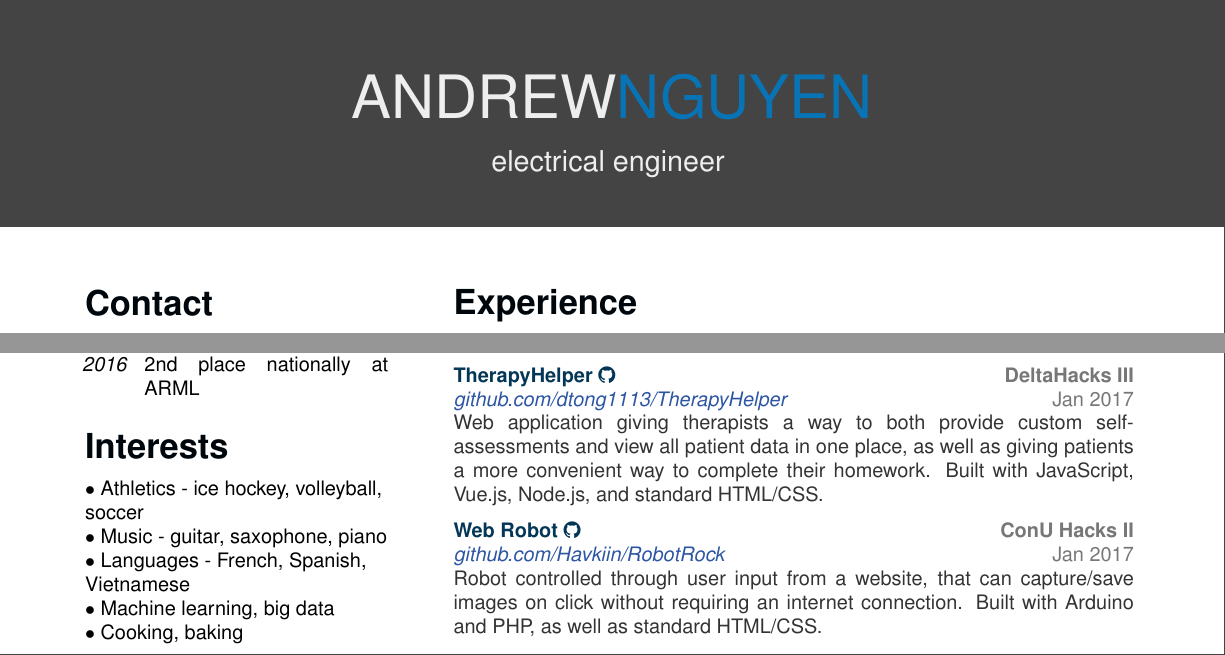
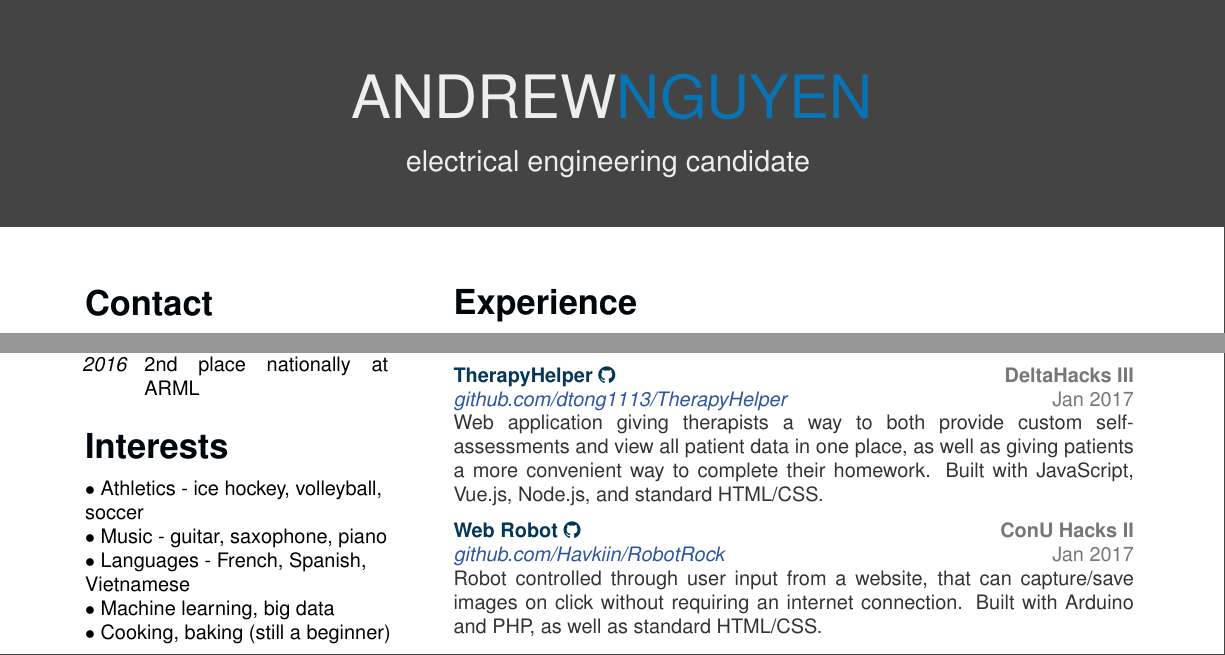
Before and after one commit to aanguyen/personal-resume, a LaTeX CV (aanguyen_cv.tex): two parts of the page, joined at a grey line, cut so that both start at the same text. Compiled offline with pdfLaTeX.

Commit message:
Update resume

```diff
--- a/aanguyen_cv.tex
+++ b/aanguyen_cv.tex
@@ -4,7 +4,7 @@
 \usepackage{xcolor}
 
 \begin{document}
-	\header{ANDREW}{NGUYEN}{electrical engineer}
+	\header{ANDREW}{NGUYEN}{electrical engineering candidate}
 	\begin{sidebar}%
 		\vspace{35pt}% space between top and sidebar
 		\section{Contact}
@@ -41,7 +41,7 @@
 		$\bullet$ Music - guitar, saxophone, piano
 		$\bullet$ Languages - French, Spanish, Vietnamese
 		$\bullet$ Machine learning, big data
-		$\bullet$ Cooking, baking
+		$\bullet$ Cooking, baking (still a beginner)
 	\end{sidebar}%
 	\begin{main}%
 		\vspace{35pt}%
```
Also changed, not shown: aanguyen_cv.pdf.
